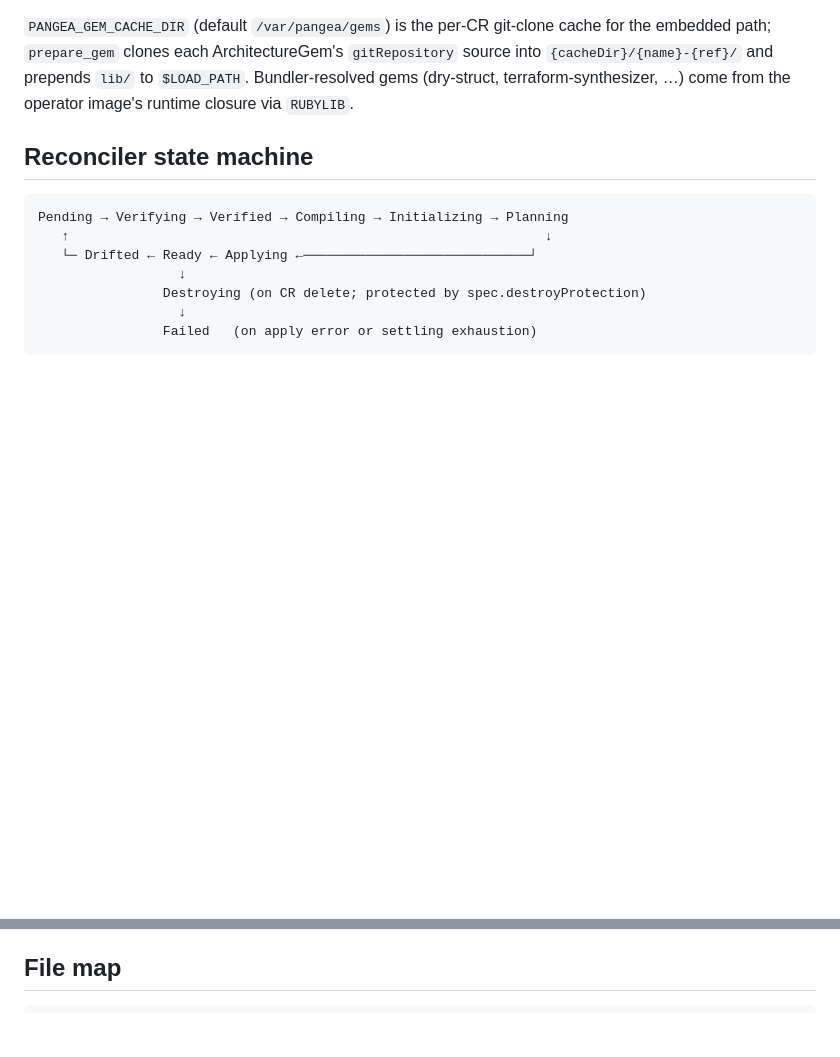
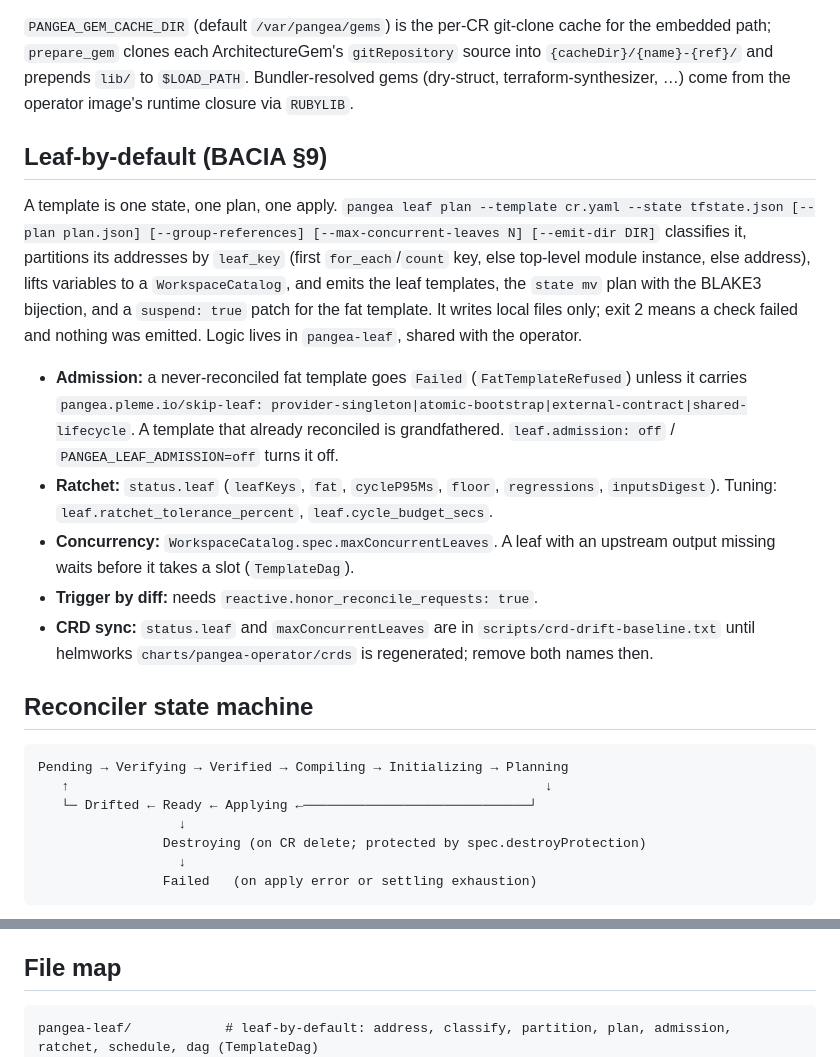
Before and after one commit to pleme-io/pangea-operator, a Markdown page: CLAUDE.md, 2 parts joined by grey strips. Drawn GitHub-style; blank space fills up the shorter version.

Commit message:
CLAUDE.md: leaf-by-default (planner, admission, ratchet, maxConcurrentLeaves, CRD sync pending)

````diff
--- a/CLAUDE.md
+++ b/CLAUDE.md
@@ -420,6 +420,16 @@ and prepends `lib/` to `$LOAD_PATH`. Bundler-resolved gems (dry-struct,
 terraform-synthesizer, …) come from the operator image's runtime
 closure via `RUBYLIB`.
 
+## Leaf-by-default (BACIA §9)
+
+A template is one state, one plan, one apply. `pangea leaf plan --template cr.yaml --state tfstate.json [--plan plan.json] [--group-references] [--max-concurrent-leaves N] [--emit-dir DIR]` classifies it, partitions its addresses by `leaf_key` (first `for_each`/`count` key, else top-level module instance, else address), lifts variables to a `WorkspaceCatalog`, and emits the leaf templates, the `state mv` plan with the BLAKE3 bijection, and a `suspend: true` patch for the fat template. It writes local files only; exit 2 means a check failed and nothing was emitted. Logic lives in `pangea-leaf`, shared with the operator.
+
+- **Admission:** a never-reconciled fat template goes `Failed` (`FatTemplateRefused`) unless it carries `pangea.pleme.io/skip-leaf: provider-singleton|atomic-bootstrap|external-contract|shared-lifecycle`. A template that already reconciled is grandfathered. `leaf.admission: off` / `PANGEA_LEAF_ADMISSION=off` turns it off.
+- **Ratchet:** `status.leaf` (`leafKeys`, `fat`, `cycleP95Ms`, `floor`, `regressions`, `inputsDigest`). Tuning: `leaf.ratchet_tolerance_percent`, `leaf.cycle_budget_secs`.
+- **Concurrency:** `WorkspaceCatalog.spec.maxConcurrentLeaves`. A leaf with an upstream output missing waits before it takes a slot (`TemplateDag`).
+- **Trigger by diff:** needs `reactive.honor_reconcile_requests: true`.
+- **CRD sync:** `status.leaf` and `maxConcurrentLeaves` are in `scripts/crd-drift-baseline.txt` until helmworks `charts/pangea-operator/crds` is regenerated; remove both names then.
+
 ## Reconciler state machine
 
 ```
@@ -768,6 +778,7 @@ For canonical examples to copy from when adding a new controller:
 ## File map
 
 ```
+pangea-leaf/            # leaf-by-default: address, classify, partition, plan, admission, ratchet, schedule, dag (TemplateDag)
 pangea-operator/src/
 ├── api/                    # axum HTTP routes (admission, metrics, v1)
 ├── backend/                # magma/tofu state-backend selection (postgres / s3)
````
